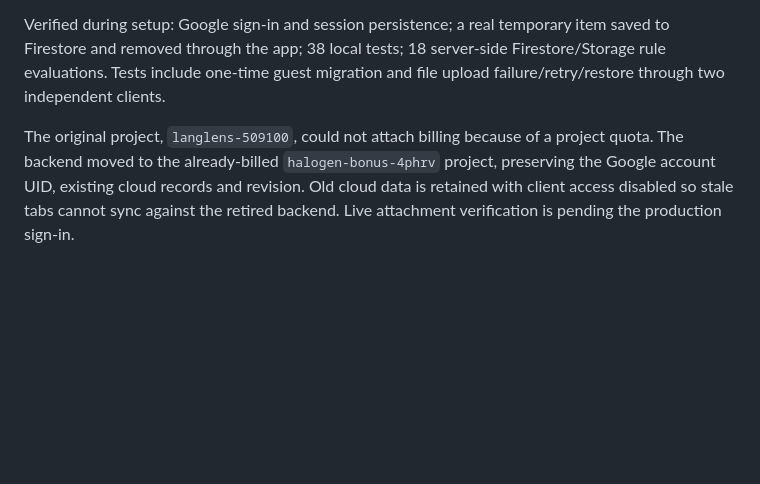
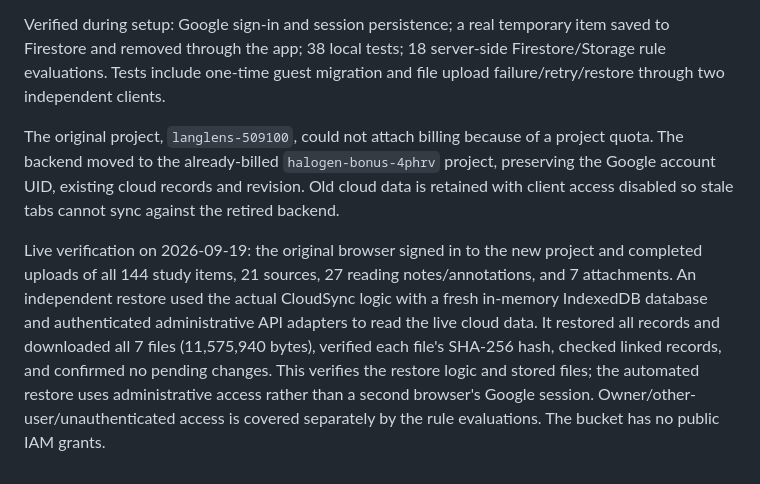
Before and after one commit to JiazhengChai/JP_learning, a Markdown page: FIREBASE_SETUP.md, the part around the change. Rendered like a GitHub page; blank space fills up the shorter version.

Commit message:
Record verified full library and attachment recovery

```diff
--- a/FIREBASE_SETUP.md
+++ b/FIREBASE_SETUP.md
@@ -44,4 +44,6 @@ Run `npm test` for existing backup tests plus offline merges, delete/edit confli
 
 Verified during setup: Google sign-in and session persistence; a real temporary item saved to Firestore and removed through the app; 38 local tests; 18 server-side Firestore/Storage rule evaluations. Tests include one-time guest migration and file upload failure/retry/restore through two independent clients.
 
-The original project, `langlens-509100`, could not attach billing because of a project quota. The backend moved to the already-billed `halogen-bonus-4phrv` project, preserving the Google account UID, existing cloud records and revision. Old cloud data is retained with client access disabled so stale tabs cannot sync against the retired backend. Live attachment verification is pending the production sign-in.
+The original project, `langlens-509100`, could not attach billing because of a project quota. The backend moved to the already-billed `halogen-bonus-4phrv` project, preserving the Google account UID, existing cloud records and revision. Old cloud data is retained with client access disabled so stale tabs cannot sync against the retired backend.
+
+Live verification on 2026-09-19: the original browser signed in to the new project and completed uploads of all 144 study items, 21 sources, 27 reading notes/annotations, and 7 attachments. An independent restore used the actual CloudSync logic with a fresh in-memory IndexedDB database and authenticated administrative API adapters to read the live cloud data. It restored all records and downloaded all 7 files (11,575,940 bytes), verified each file's SHA-256 hash, checked linked records, and confirmed no pending changes. This verifies the restore logic and stored files; the automated restore uses administrative access rather than a second browser's Google session. Owner/other-user/unauthenticated access is covered separately by the rule evaluations. The bucket has no public IAM grants.
```
